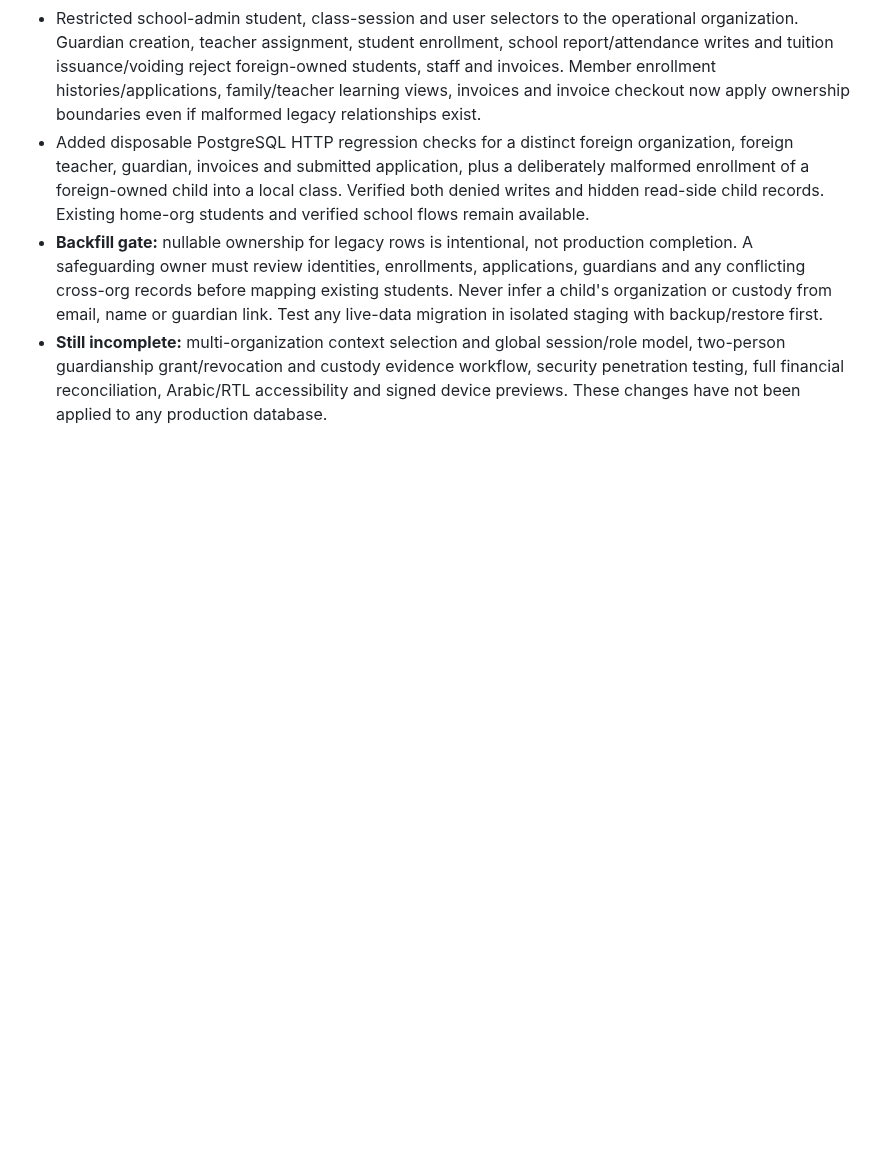
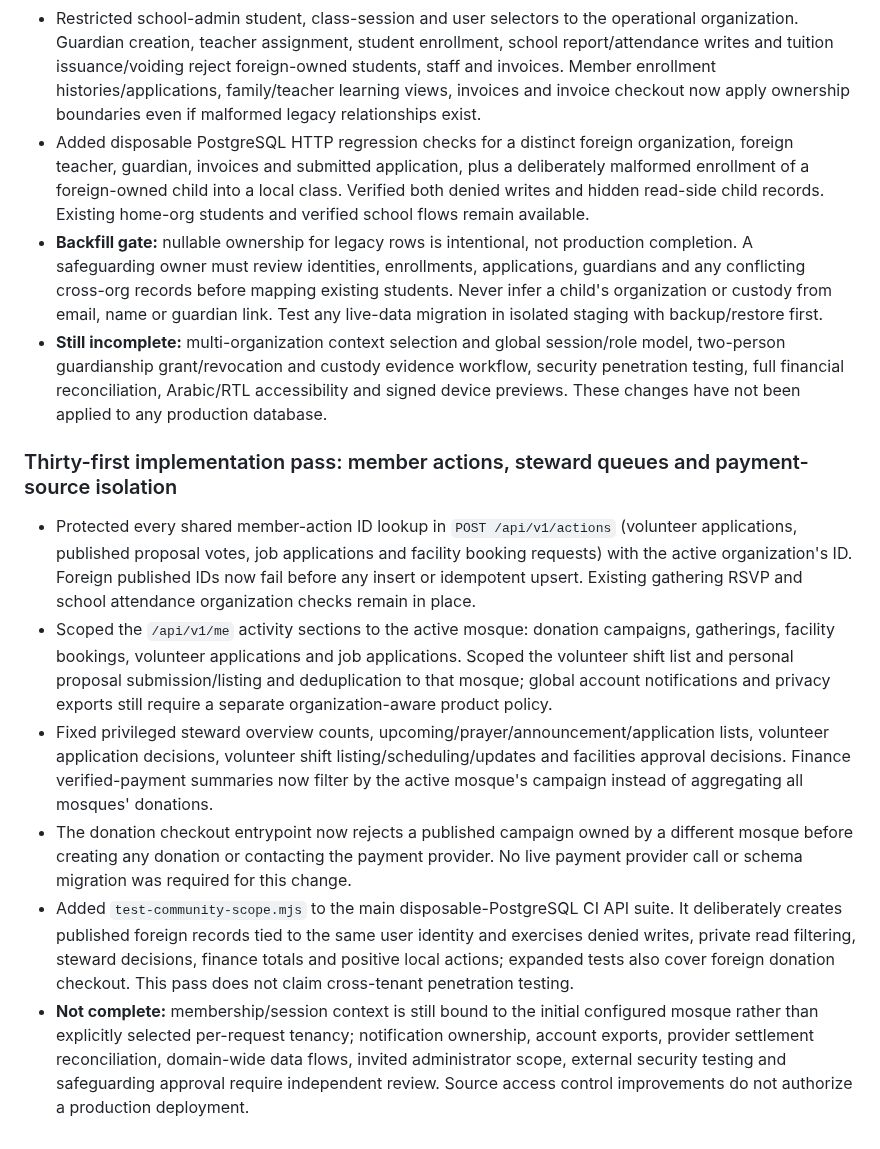
Before and after one commit to AnasAbuJamal/masjid-community, a Markdown page: IMPLEMENTATION_STATUS.md, the part around the change. Drawn GitHub-style; blank space fills up the shorter version.

Commit message:
docs(status): track member and steward tenant-scope improvements and remaining gates

```diff
--- a/IMPLEMENTATION_STATUS.md
+++ b/IMPLEMENTATION_STATUS.md
@@ -214,3 +214,11 @@ No feature is considered production-complete until it meets the privacy, accurac
 - Added disposable PostgreSQL HTTP regression checks for a distinct foreign organization, foreign teacher, guardian, invoices and submitted application, plus a deliberately malformed enrollment of a foreign-owned child into a local class. Verified both denied writes and hidden read-side child records. Existing home-org students and verified school flows remain available.
 - **Backfill gate:** nullable ownership for legacy rows is intentional, not production completion. A safeguarding owner must review identities, enrollments, applications, guardians and any conflicting cross-org records before mapping existing students. Never infer a child's organization or custody from email, name or guardian link. Test any live-data migration in isolated staging with backup/restore first.
 - **Still incomplete:** multi-organization context selection and global session/role model, two-person guardianship grant/revocation and custody evidence workflow, security penetration testing, full financial reconciliation, Arabic/RTL accessibility and signed device previews. These changes have not been applied to any production database.
+
+### Thirty-first implementation pass: member actions, steward queues and payment-source isolation
+- Protected every shared member-action ID lookup in `POST /api/v1/actions` (volunteer applications, published proposal votes, job applications and facility booking requests) with the active organization's ID. Foreign published IDs now fail before any insert or idempotent upsert. Existing gathering RSVP and school attendance organization checks remain in place.
+- Scoped the `/api/v1/me` activity sections to the active mosque: donation campaigns, gatherings, facility bookings, volunteer applications and job applications. Scoped the volunteer shift list and personal proposal submission/listing and deduplication to that mosque; global account notifications and privacy exports still require a separate organization-aware product policy.
+- Fixed privileged steward overview counts, upcoming/prayer/announcement/application lists, volunteer application decisions, volunteer shift listing/scheduling/updates and facilities approval decisions. Finance verified-payment summaries now filter by the active mosque's campaign instead of aggregating all mosques' donations.
+- The donation checkout entrypoint now rejects a published campaign owned by a different mosque before creating any donation or contacting the payment provider. No live payment provider call or schema migration was required for this change.
+- Added `test-community-scope.mjs` to the main disposable-PostgreSQL CI API suite. It deliberately creates published foreign records tied to the same user identity and exercises denied writes, private read filtering, steward decisions, finance totals and positive local actions; expanded tests also cover foreign donation checkout. This pass does not claim cross-tenant penetration testing.
+- **Not complete:** membership/session context is still bound to the initial configured mosque rather than explicitly selected per-request tenancy; notification ownership, account exports, provider settlement reconciliation, domain-wide data flows, invited administrator scope, external security testing and safeguarding approval require independent review. Source access control improvements do not authorize a production deployment.
```
